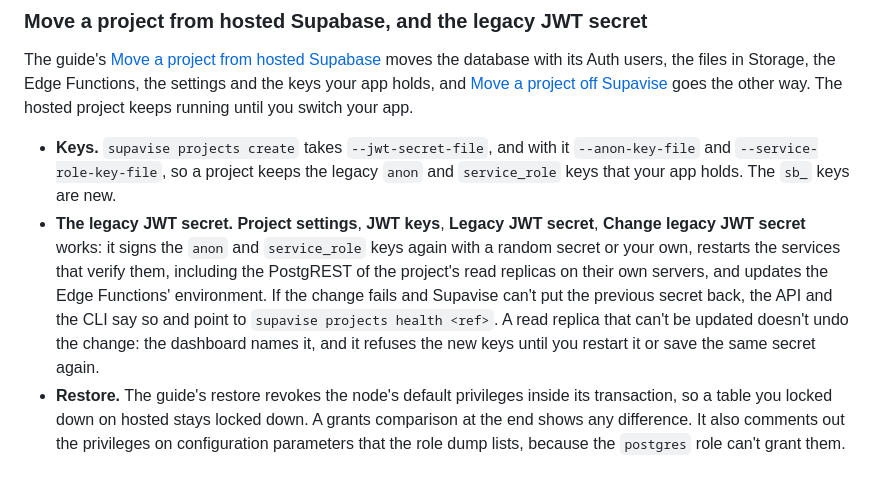
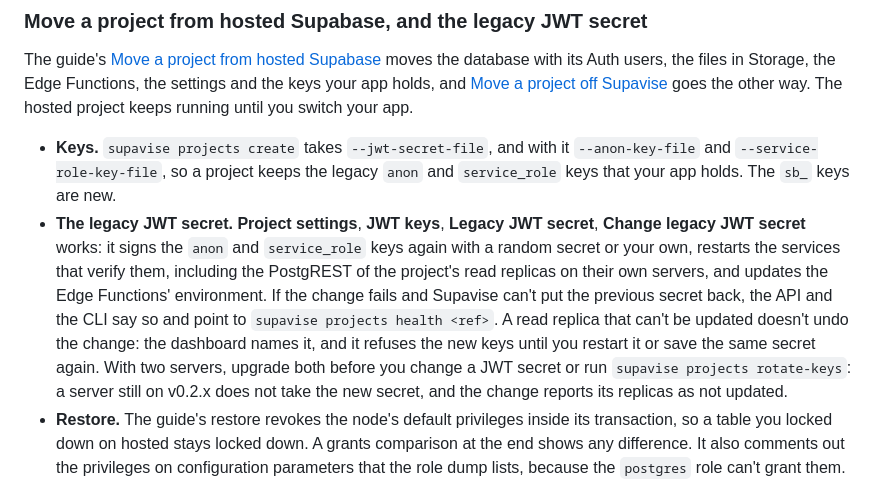
Before and after one commit to supavise/supavise, a Markdown page: docs/release-notes/v0.3.0.md, the part around the change. GitHub-like rendering.

Commit message:
docs/release-notes: upgrade both servers before changing a JWT secret, since a v0.2.x server does not update its replicas

```diff
--- a/docs/release-notes/v0.3.0.md
+++ b/docs/release-notes/v0.3.0.md
@@ -96,7 +96,7 @@ In Studio, **Integrations**, **Database Webhooks**, **Enable webhooks** creates
 The guide's [Move a project from hosted Supabase](../guide.md#move-a-project-from-hosted-supabase) moves the database with its Auth users, the files in Storage, the Edge Functions, the settings and the keys your app holds, and [Move a project off Supavise](../guide.md#move-a-project-off-supavise) goes the other way. The hosted project keeps running until you switch your app.
 
 - **Keys.** `supavise projects create` takes `--jwt-secret-file`, and with it `--anon-key-file` and `--service-role-key-file`, so a project keeps the legacy `anon` and `service_role` keys that your app holds. The `sb_` keys are new.
-- **The legacy JWT secret.** **Project settings**, **JWT keys**, **Legacy JWT secret**, **Change legacy JWT secret** works: it signs the `anon` and `service_role` keys again with a random secret or your own, restarts the services that verify them, including the PostgREST of the project's read replicas on their own servers, and updates the Edge Functions' environment. If the change fails and Supavise can't put the previous secret back, the API and the CLI say so and point to `supavise projects health <ref>`. A read replica that can't be updated doesn't undo the change: the dashboard names it, and it refuses the new keys until you restart it or save the same secret again.
+- **The legacy JWT secret.** **Project settings**, **JWT keys**, **Legacy JWT secret**, **Change legacy JWT secret** works: it signs the `anon` and `service_role` keys again with a random secret or your own, restarts the services that verify them, including the PostgREST of the project's read replicas on their own servers, and updates the Edge Functions' environment. If the change fails and Supavise can't put the previous secret back, the API and the CLI say so and point to `supavise projects health <ref>`. A read replica that can't be updated doesn't undo the change: the dashboard names it, and it refuses the new keys until you restart it or save the same secret again. With two servers, upgrade both before you change a JWT secret or run `supavise projects rotate-keys`: a server still on v0.2.x does not take the new secret, and the change reports its replicas as not updated.
 - **Restore.** The guide's restore revokes the node's default privileges inside its transaction, so a table you locked down on hosted stays locked down. A grants comparison at the end shows any difference. It also comments out the privileges on configuration parameters that the role dump lists, because the `postgres` role can't grant them.
 - **Vault.** The dumps leave the Vault and pgsodium schemas out, so create Vault secrets again with `vault.create_secret`. `GET /v1/projects/<ref>/pgsodium` returns the project's root key, and `PUT` is refused with an explanation because Supavise doesn't replace the key of a running cluster.
 
```
